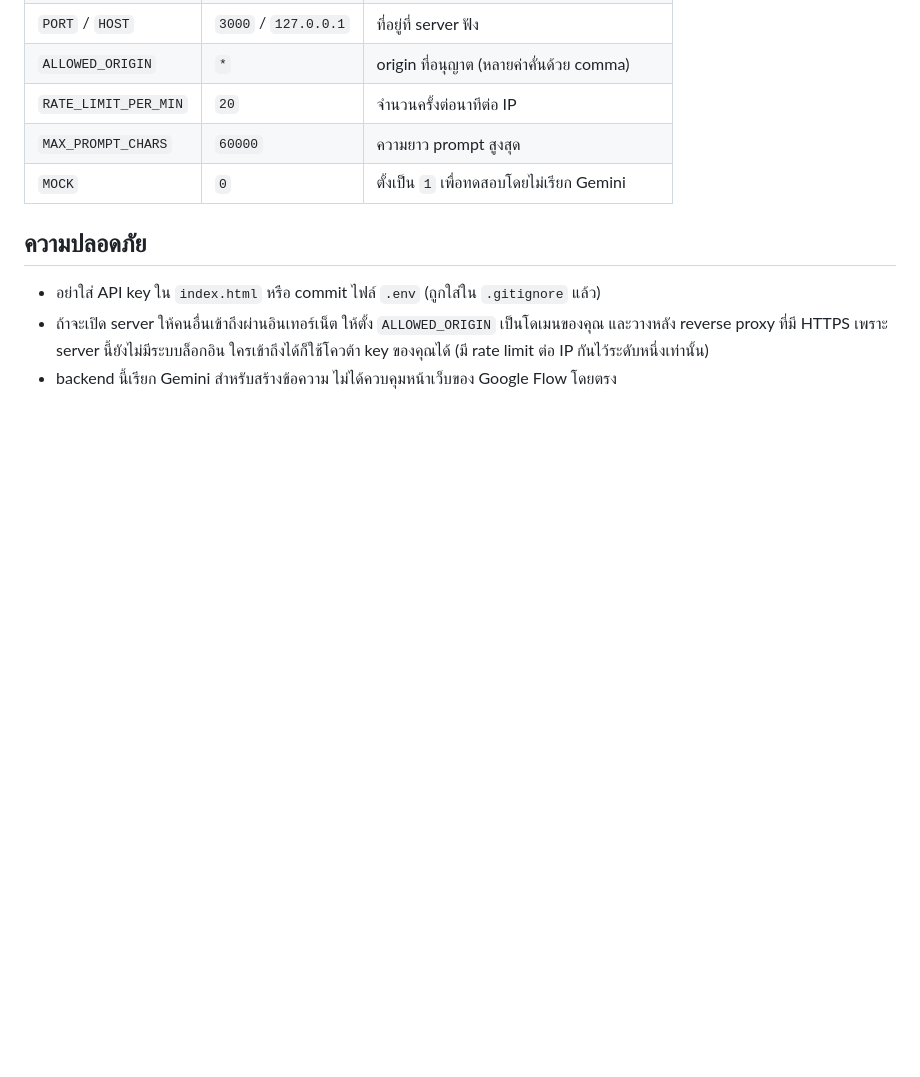
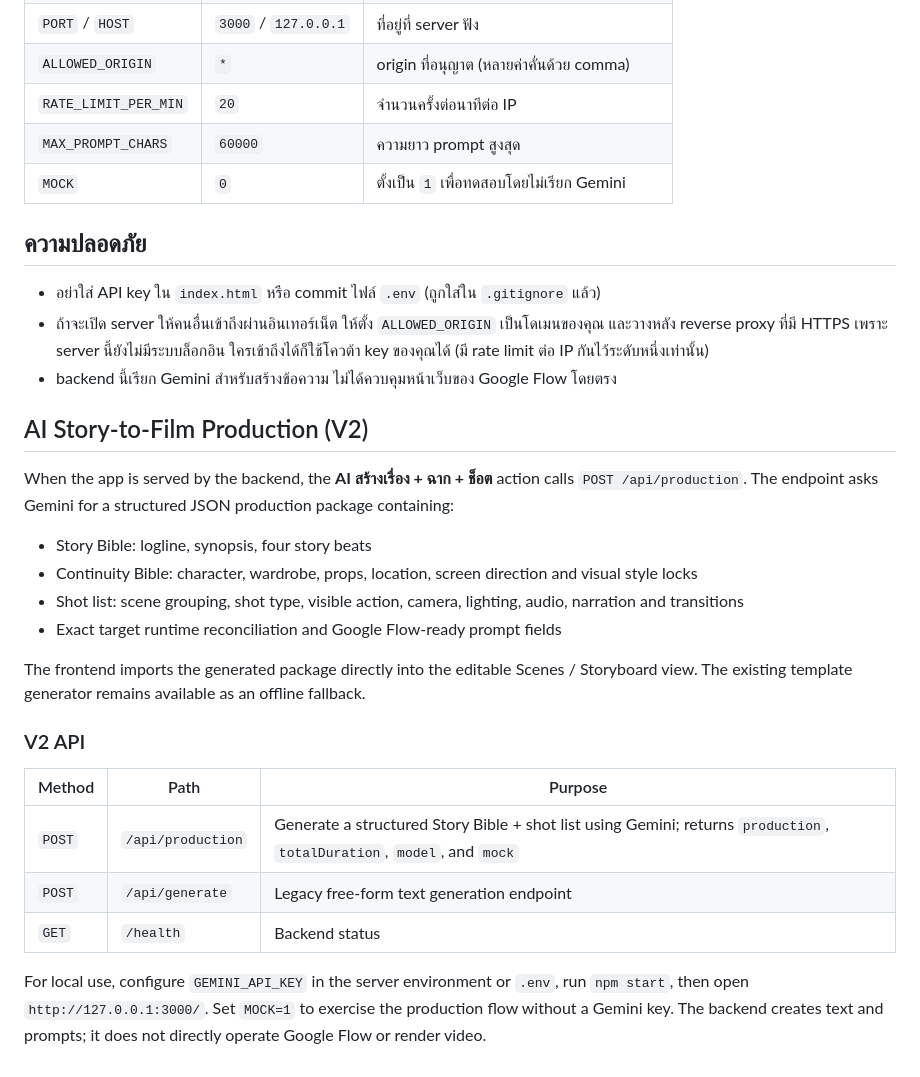
Before and after one commit to mangmrk-mrk/ULTIMATE-AI-FILM-STUDIO, a Markdown page: README.md, the part around the change. Rendered like a GitHub page; blank space fills up the shorter version.

Commit message:
Document AI production pipeline V2

```diff
--- a/README.md
+++ b/README.md
@@ -52,3 +52,26 @@ AI Story Lab · Cinematic storytelling → storyboard → Google Flow prompts
 - ถ้าจะเปิด server ให้คนอื่นเข้าถึงผ่านอินเทอร์เน็ต ให้ตั้ง `ALLOWED_ORIGIN` เป็นโดเมนของคุณ และวางหลัง reverse proxy ที่มี HTTPS
   เพราะ server นี้ยังไม่มีระบบล็อกอิน ใครเข้าถึงได้ก็ใช้โควต้า key ของคุณได้ (มี rate limit ต่อ IP กันไว้ระดับหนึ่งเท่านั้น)
 - backend นี้เรียก Gemini สำหรับสร้างข้อความ ไม่ได้ควบคุมหน้าเว็บของ Google Flow โดยตรง
+
+
+## AI Story-to-Film Production (V2)
+
+When the app is served by the backend, the **AI สร้างเรื่อง + ฉาก + ช็อต** action calls `POST /api/production`.
+The endpoint asks Gemini for a structured JSON production package containing:
+
+- Story Bible: logline, synopsis, four story beats
+- Continuity Bible: character, wardrobe, props, location, screen direction and visual style locks
+- Shot list: scene grouping, shot type, visible action, camera, lighting, audio, narration and transitions
+- Exact target runtime reconciliation and Google Flow-ready prompt fields
+
+The frontend imports the generated package directly into the editable Scenes / Storyboard view. The existing template generator remains available as an offline fallback.
+
+### V2 API
+
+| Method | Path | Purpose |
+| --- | --- | --- |
+| `POST` | `/api/production` | Generate a structured Story Bible + shot list using Gemini; returns `production`, `totalDuration`, `model`, and `mock` |
+| `POST` | `/api/generate` | Legacy free-form text generation endpoint |
+| `GET` | `/health` | Backend status |
+
+For local use, configure `GEMINI_API_KEY` in the server environment or `.env`, run `npm start`, then open `http://127.0.0.1:3000/`. Set `MOCK=1` to exercise the production flow without a Gemini key. The backend creates text and prompts; it does not directly operate Google Flow or render video.
```
